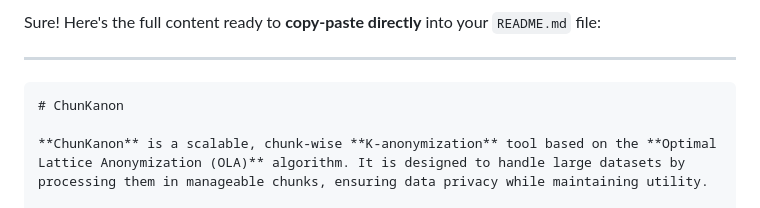
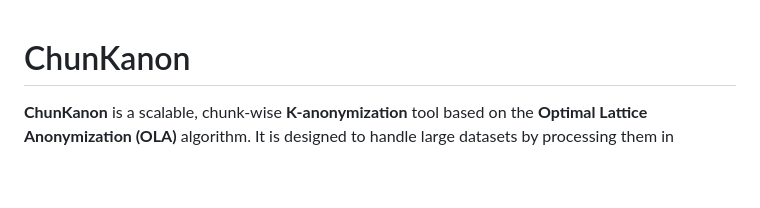
Before and after one commit to datakaveri/k-anonymisation-SKALD, a Markdown page: README.md, the part around one of its changes. Drawn GitHub-style; blank space fills up the shorter version.

`````diff
--- a/README.md
+++ b/README.md
@@ -1,8 +1,3 @@
-Sure! Here's the full content ready to **copy-paste directly** into your `README.md` file:
-
----
-
-````markdown
 # ChunKanon
 
 **ChunKanon** is a scalable, chunk-wise **K-anonymization** tool based on the **Optimal Lattice Anonymization (OLA)** algorithm. It is designed to handle large datasets by processing them in manageable chunks, ensuring data privacy while maintaining utility.
`````
Also changed, not shown: other parts of README.md (+0 -2 lines).
